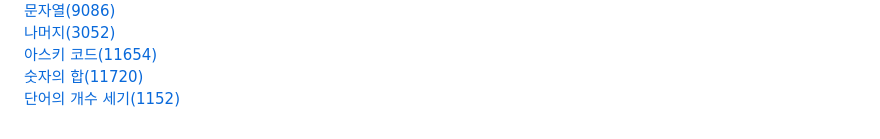
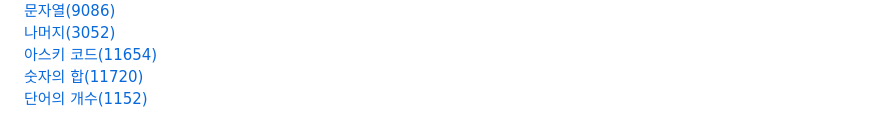
Before and after one commit to do04200611/Baekjoon, a Markdown page: README.md, the part around the change. Rendered like a GitHub page.

```diff
--- a/README.md
+++ b/README.md
@@ -30,4 +30,4 @@
 <a href="https://do04200611.github.io/Baekjoon/%EB%82%98%EB%A8%B8%EC%A7%80%20(3052)/index.html">나머지(3052)</a><br>
 <a href="https://do04200611.github.io/Baekjoon/%EC%95%84%EC%8A%A4%ED%82%A4%20%EC%BD%94%EB%93%9C(11654)/index.html">아스키 코드(11654)</a><br>
 <a href="https://do04200611.github.io/Baekjoon/%EC%88%AB%EC%9E%90%EC%9D%98%20%ED%95%A9(11720)/index.html">숫자의 합(11720)</a><br>
-<a href="https://do04200611.github.io/Baekjoon/1152(%EB%8B%A8%EC%96%B4%EC%9D%98%20%EA%B0%9C%EC%88%98)/index.html">단어의 개수 세기(1152)</a><br>
+<a href="https://do04200611.github.io/Baekjoon/1152(%EB%8B%A8%EC%96%B4%EC%9D%98%20%EA%B0%9C%EC%88%98)/index.html">단어의 개수(1152)</a><br>
```
